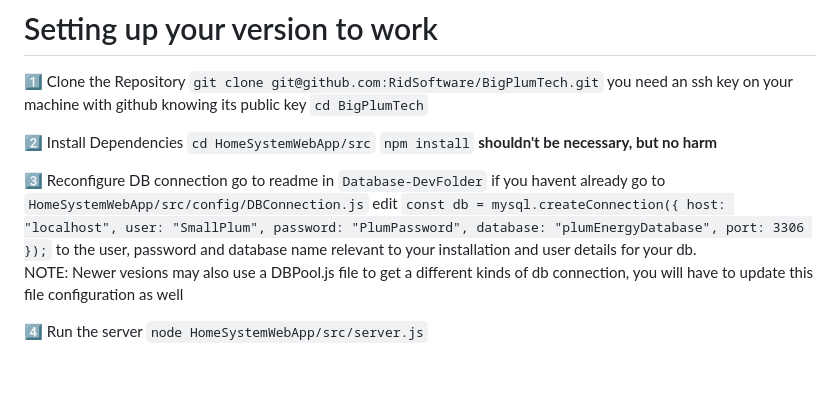
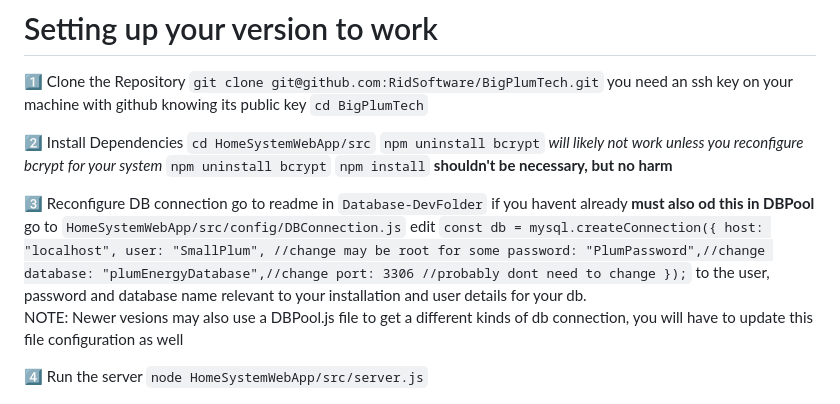
Before and after one commit to RidSoftware/BigPlumTech, a Markdown page: README.md, the part around the change. GitHub-like rendering; blank space fills up the shorter version.

```diff
--- a/README.md
+++ b/README.md
@@ -19,17 +19,19 @@ You must have the following installed:
 
 2️⃣ Install Dependencies
 `cd HomeSystemWebApp/src`
+`npm uninstall bcrypt` *will likely not work unless you reconfigure bcrypt for your system*
+`npm uninstall bcrypt`
 `npm install` **shouldn't be necessary, but no harm**
 
 3️⃣ Reconfigure DB connection
-go to readme in `Database-DevFolder` if you havent already
+go to readme in `Database-DevFolder` if you havent already **must also od this in DBPool**
 go to `HomeSystemWebApp/src/config/DBConnection.js`
 edit `const db = mysql.createConnection({
     host: "localhost",
-    user: "SmallPlum",
-    password: "PlumPassword",
-    database: "plumEnergyDatabase",
-    port: 3306
+    user: "SmallPlum", //change may be root for some
+    password: "PlumPassword",//change
+    database: "plumEnergyDatabase",//change
+    port: 3306 //probably dont need to change
 });`
 to the user, password and database name relevant to your installation and user details for your db. \
 NOTE:
```
